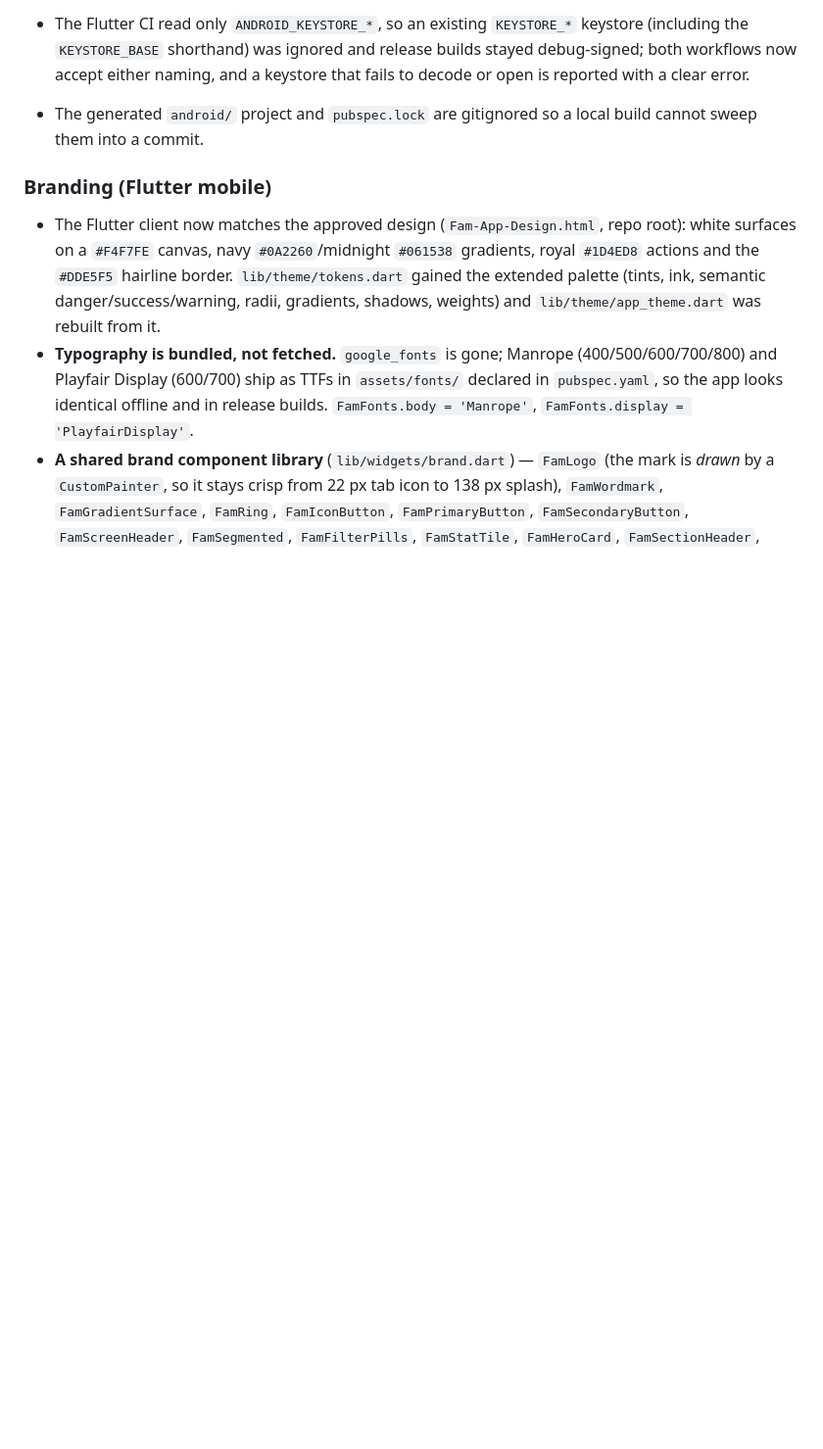
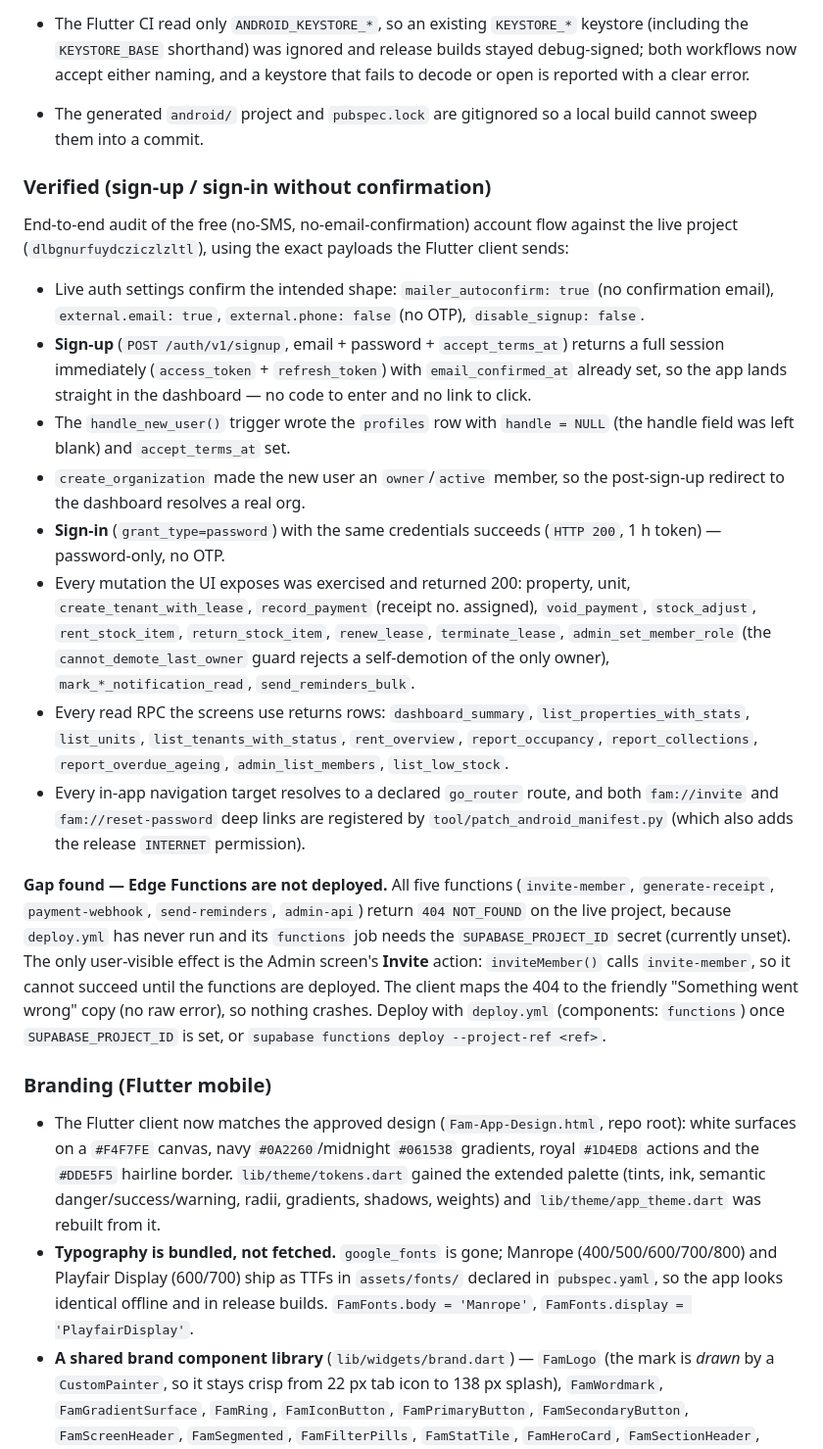
Before and after one commit to saidburte-netizen/Famiiah, a Markdown page: docs/CHANGELOG.md, the part around the change. Shown at 98% size. GitHub-like rendering; blank space fills up the shorter version.

Commit message:
docs: record the sign-up/sign-in and full-flow verification
Verified against the live project with the exact client payloads: sign-up
returns a session immediately (no OTP, no email confirmation), the profile
trigger stores accept_terms_at with a NULL handle, create_organization makes
the user an owner, and password sign-in works. Every mutation and read RPC
the UI calls was exercised successfully.

Records the one gap: the Edge Functions are not deployed (deploy.yml has
never run; SUPABASE_PROJECT_ID is unset), so the Admin screen's Invite
action cannot succeed yet. The client shows friendly copy, not a raw error.

```diff
--- a/docs/CHANGELOG.md
+++ b/docs/CHANGELOG.md
@@ -314,6 +314,52 @@ and this project adheres to [Semantic Versioning](https://semver.org/).
 - The generated `android/` project and `pubspec.lock` are gitignored so a local
   build cannot sweep them into a commit.
 
+### Verified (sign-up / sign-in without confirmation)
+
+End-to-end audit of the free (no-SMS, no-email-confirmation) account flow against
+the live project (`dlbgnurfuydcziczlzltl`), using the exact payloads the Flutter
+client sends:
+
+- Live auth settings confirm the intended shape: `mailer_autoconfirm: true`
+  (no confirmation email), `external.email: true`, `external.phone: false`
+  (no OTP), `disable_signup: false`.
+- **Sign-up** (`POST /auth/v1/signup`, email + password + `accept_terms_at`)
+  returns a full session immediately (`access_token` + `refresh_token`) with
+  `email_confirmed_at` already set, so the app lands straight in the dashboard —
+  no code to enter and no link to click.
+- The `handle_new_user()` trigger wrote the `profiles` row with
+  `handle = NULL` (the handle field was left blank) and `accept_terms_at` set.
+- `create_organization` made the new user an `owner`/`active` member, so the
+  post-sign-up redirect to the dashboard resolves a real org.
+- **Sign-in** (`grant_type=password`) with the same credentials succeeds
+  (`HTTP 200`, 1 h token) — password-only, no OTP.
+- Every mutation the UI exposes was exercised and returned 200:
+  property, unit, `create_tenant_with_lease`, `record_payment` (receipt no.
+  assigned), `void_payment`, `stock_adjust`, `rent_stock_item`,
+  `return_stock_item`, `renew_lease`, `terminate_lease`,
+  `admin_set_member_role` (the `cannot_demote_last_owner` guard rejects a
+  self-demotion of the only owner), `mark_*_notification_read`,
+  `send_reminders_bulk`.
+- Every read RPC the screens use returns rows: `dashboard_summary`,
+  `list_properties_with_stats`, `list_units`, `list_tenants_with_status`,
+  `rent_overview`, `report_occupancy`, `report_collections`,
+  `report_overdue_ageing`, `admin_list_members`, `list_low_stock`.
+- Every in-app navigation target resolves to a declared `go_router` route, and
+  both `fam://invite` and `fam://reset-password` deep links are registered by
+  `tool/patch_android_manifest.py` (which also adds the release
+  `INTERNET` permission).
+
+**Gap found — Edge Functions are not deployed.** All five functions
+(`invite-member`, `generate-receipt`, `payment-webhook`, `send-reminders`,
+`admin-api`) return `404 NOT_FOUND` on the live project, because `deploy.yml`
+has never run and its `functions` job needs the `SUPABASE_PROJECT_ID` secret
+(currently unset). The only user-visible effect is the Admin screen's **Invite**
+action: `inviteMember()` calls `invite-member`, so it cannot succeed until the
+functions are deployed. The client maps the 404 to the friendly
+"Something went wrong" copy (no raw error), so nothing crashes. Deploy with
+`deploy.yml` (components: `functions`) once `SUPABASE_PROJECT_ID` is set, or
+`supabase functions deploy --project-ref <ref>`.
+
 ### Branding (Flutter mobile)
 
 - The Flutter client now matches the approved design
```
